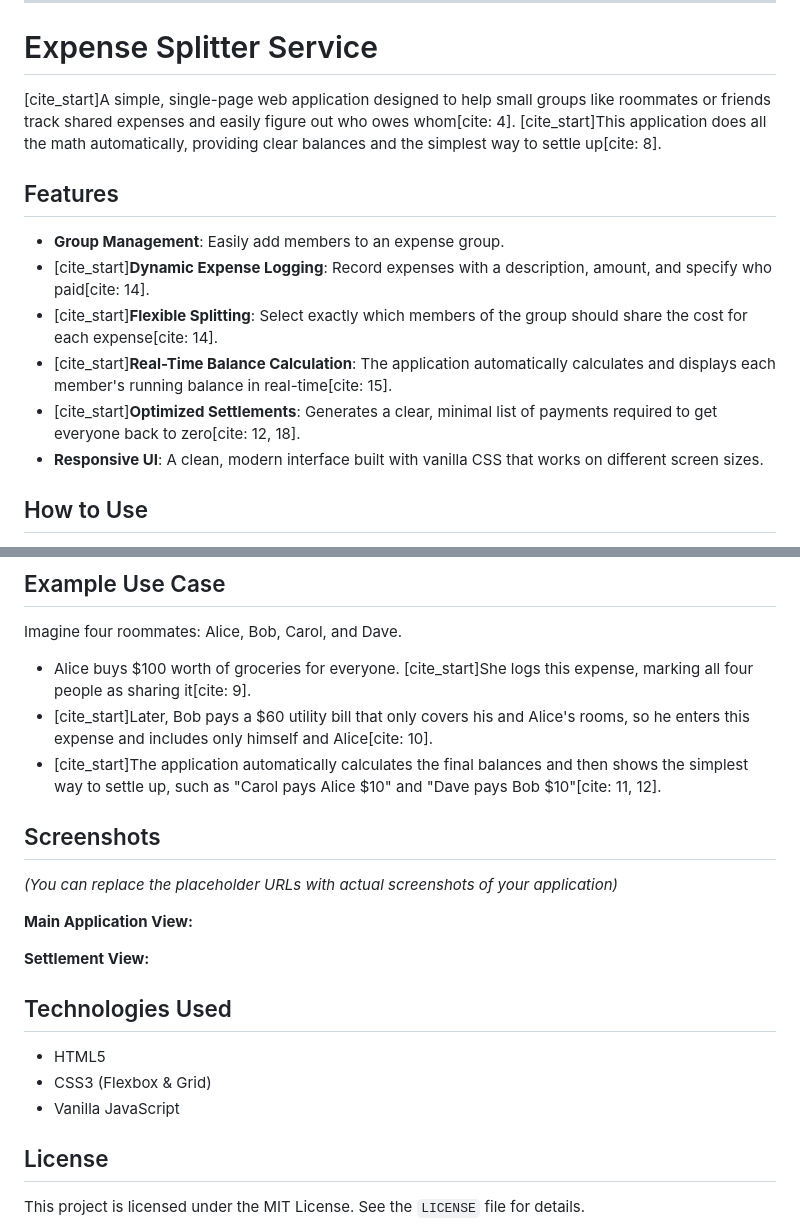
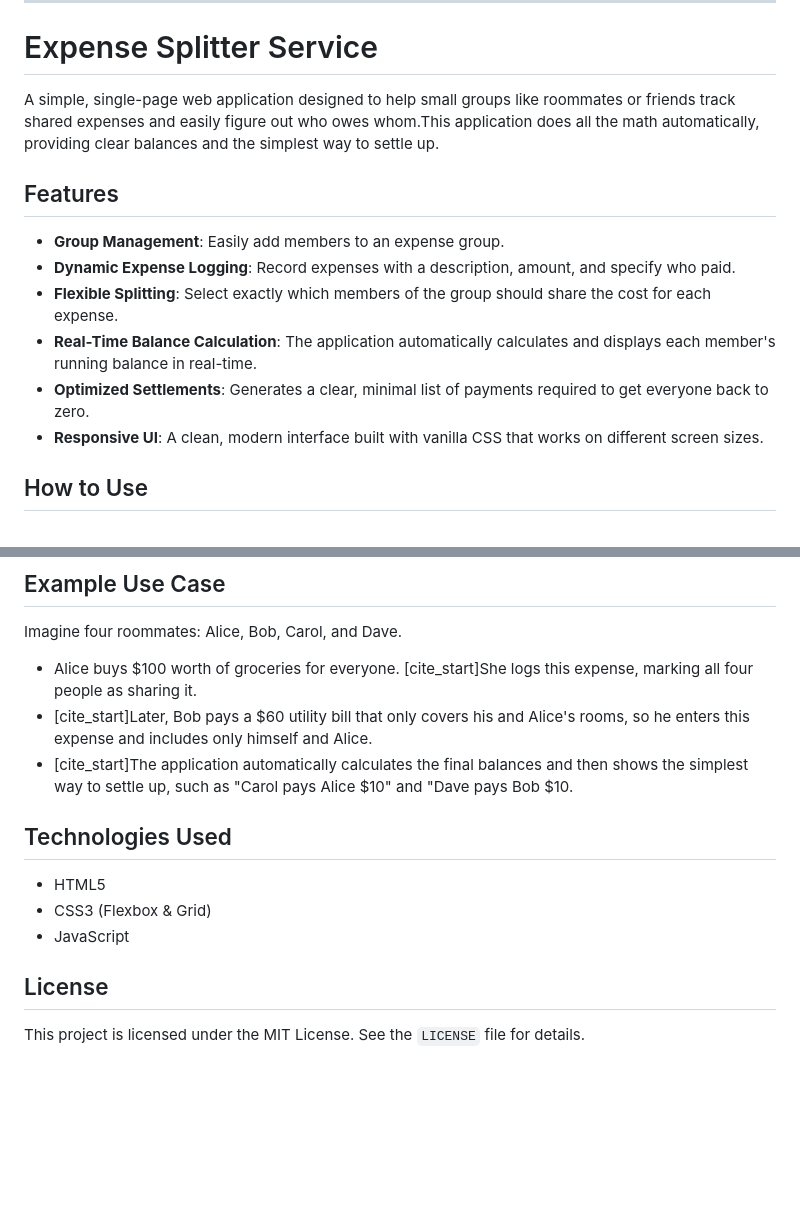
Before and after one commit to nefrttPrabhu/exp-Split, a Markdown page: README.md, 2 parts joined by grey strips. Rendered like a GitHub page; blank space fills up the shorter version.

```diff
--- a/README.md
+++ b/README.md
@@ -2,15 +2,15 @@
 
 # Expense Splitter Service
 
-[cite\_start]A simple, single-page web application designed to help small groups like roommates or friends track shared expenses and easily figure out who owes whom[cite: 4]. [cite\_start]This application does all the math automatically, providing clear balances and the simplest way to settle up[cite: 8].
+A simple, single-page web application designed to help small groups like roommates or friends track shared expenses and easily figure out who owes whom.This application does all the math automatically, providing clear balances and the simplest way to settle up.
 
 ## Features
 
   - **Group Management**: Easily add members to an expense group.
-  - [cite\_start]**Dynamic Expense Logging**: Record expenses with a description, amount, and specify who paid[cite: 14].
-  - [cite\_start]**Flexible Splitting**: Select exactly which members of the group should share the cost for each expense[cite: 14].
-  - [cite\_start]**Real-Time Balance Calculation**: The application automatically calculates and displays each member's running balance in real-time[cite: 15].
-  - [cite\_start]**Optimized Settlements**: Generates a clear, minimal list of payments required to get everyone back to zero[cite: 12, 18].
+  - **Dynamic Expense Logging**: Record expenses with a description, amount, and specify who paid.
+  - **Flexible Splitting**: Select exactly which members of the group should share the cost for each expense.
+  - **Real-Time Balance Calculation**: The application automatically calculates and displays each member's running balance in real-time.
+  - **Optimized Settlements**: Generates a clear, minimal list of payments required to get everyone back to zero.
   - **Responsive UI**: A clean, modern interface built with vanilla CSS that works on different screen sizes.
 
 ## How to Use
@@ -60,23 +60,16 @@ This is a standalone front-end application with no server-side dependencies or b
 
 Imagine four roommates: Alice, Bob, Carol, and Dave.
 
-  - Alice buys $100 worth of groceries for everyone. [cite\_start]She logs this expense, marking all four people as sharing it[cite: 9].
-  - [cite\_start]Later, Bob pays a $60 utility bill that only covers his and Alice's rooms, so he enters this expense and includes only himself and Alice[cite: 10].
-  - [cite\_start]The application automatically calculates the final balances and then shows the simplest way to settle up, such as "Carol pays Alice $10" and "Dave pays Bob $10"[cite: 11, 12].
+  - Alice buys $100 worth of groceries for everyone. [cite\_start]She logs this expense, marking all four people as sharing it.
+  - [cite\_start]Later, Bob pays a $60 utility bill that only covers his and Alice's rooms, so he enters this expense and includes only himself and Alice.
+  - [cite\_start]The application automatically calculates the final balances and then shows the simplest way to settle up, such as "Carol pays Alice $10" and "Dave pays Bob $10.
 
-## Screenshots
-
-*(You can replace the placeholder URLs with actual screenshots of your application)*
-
-**Main Application View:**
-
-**Settlement View:**
 
 ## Technologies Used
 
   - HTML5
   - CSS3 (Flexbox & Grid)
-  - Vanilla JavaScript
+  - JavaScript
 
 ## License
 
```
